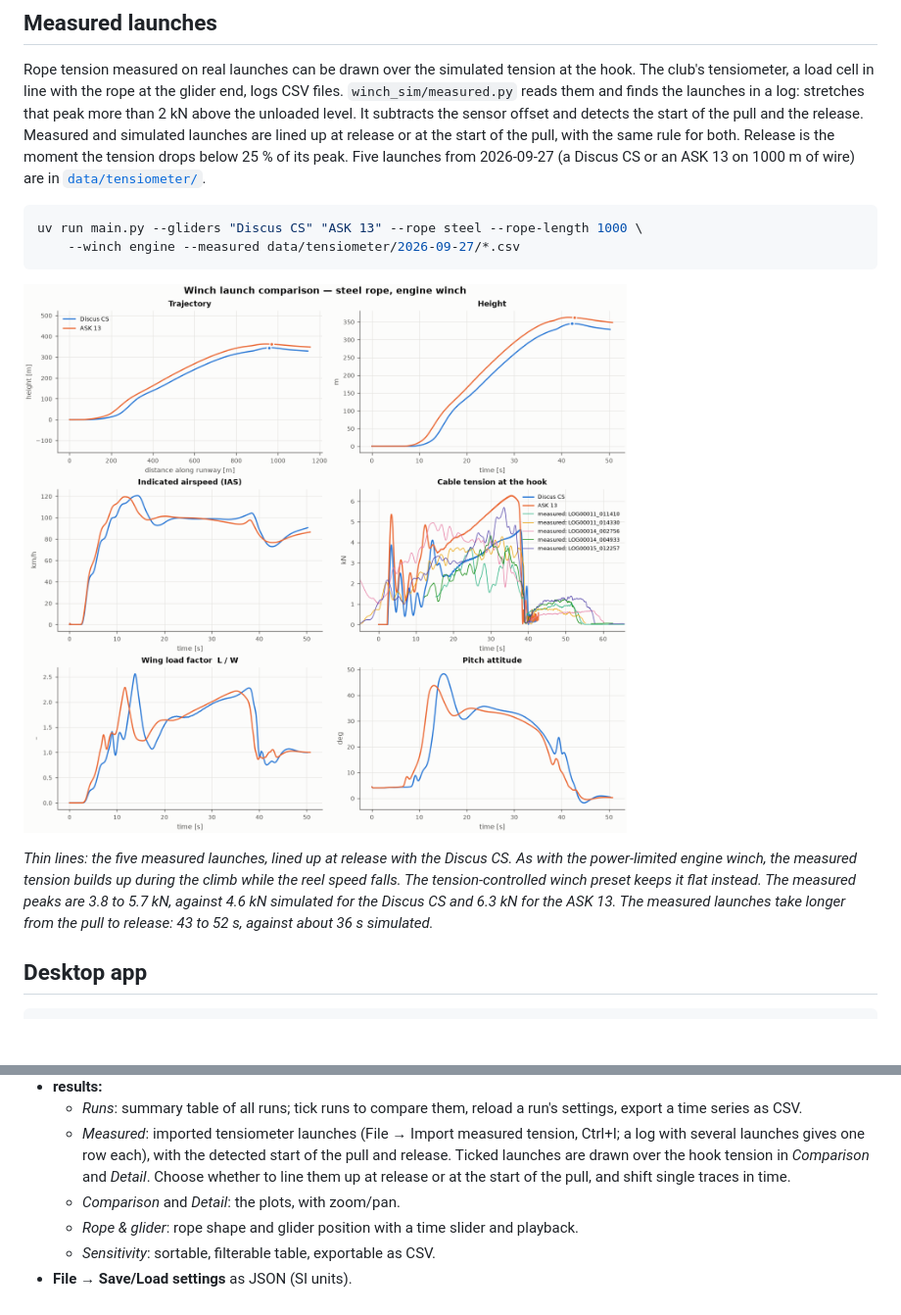
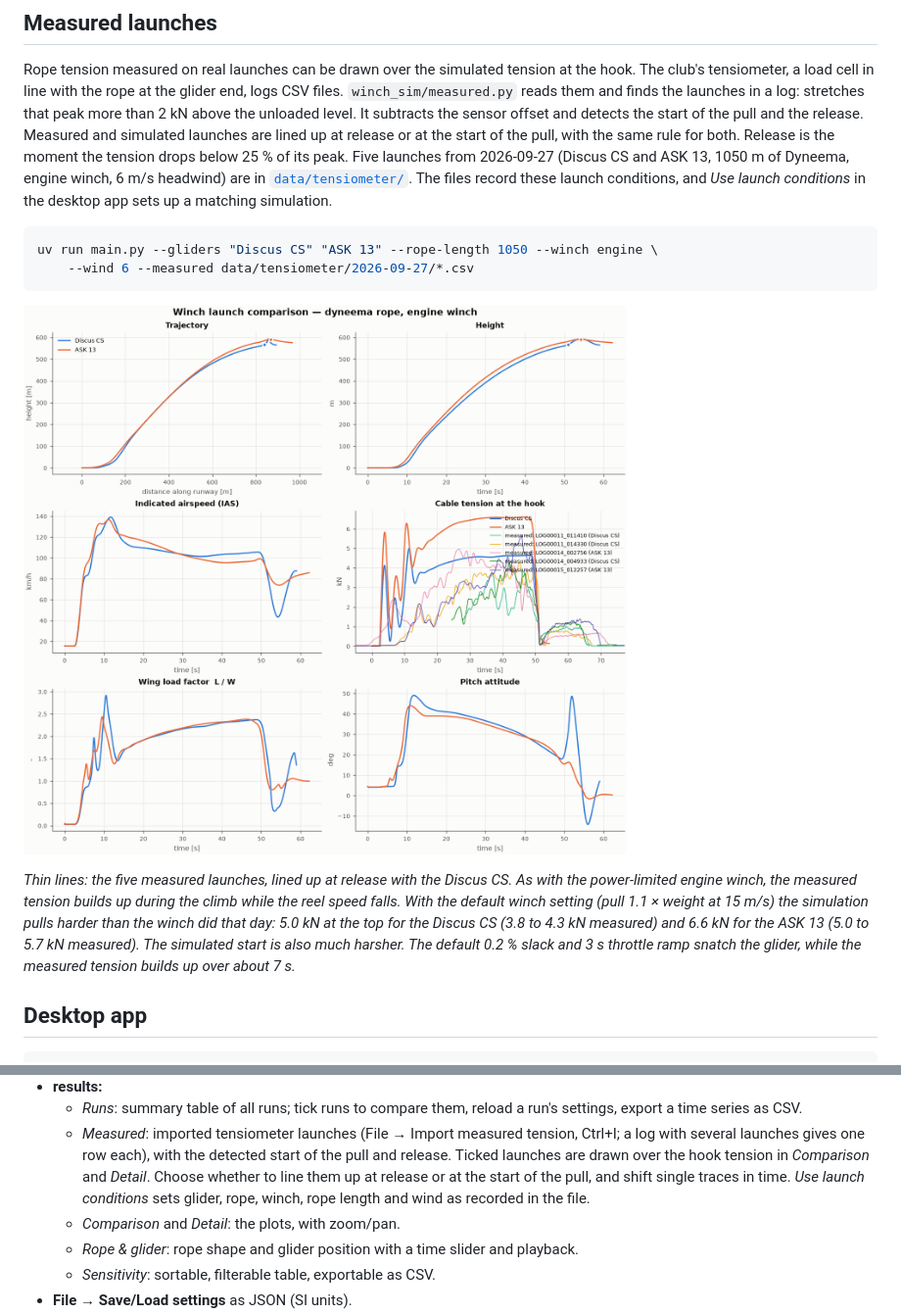
Before and after one commit to Niels-Skovgaard-Jensen/winch-start-simulator, a Markdown page: README.md, 2 parts joined by grey strips. Shown at 98% size. Rendered like a GitHub page; pictures changed too: docs/images/compare_measured.png; blank space fills up the shorter version.

````diff
--- a/README.md
+++ b/README.md
@@ -82,22 +82,26 @@ log: stretches that peak more than 2 kN above the unloaded level. It subtracts t
 sensor offset and detects the start of the pull and the release. Measured and
 simulated launches are lined up at release or at the start of the pull, with the
 same rule for both. Release is the moment the tension drops below 25 % of its peak.
-Five launches from 2026-09-27 (a Discus CS or an ASK 13 on 1000 m of wire) are in
-[`data/tensiometer/`](data/tensiometer/README.md).
+Five launches from 2026-09-27 (Discus CS and ASK 13, 1050 m of Dyneema, engine
+winch, 6 m/s headwind) are in [`data/tensiometer/`](data/tensiometer/README.md). The
+files record these launch conditions, and *Use launch conditions* in the desktop
+app sets up a matching simulation.
 
 ```sh
-uv run main.py --gliders "Discus CS" "ASK 13" --rope steel --rope-length 1000 \
-    --winch engine --measured data/tensiometer/2026-09-27/*.csv
+uv run main.py --gliders "Discus CS" "ASK 13" --rope-length 1050 --winch engine \
+    --wind 6 --measured data/tensiometer/2026-09-27/*.csv
 ```
 
 ![Measured launches over simulated ones](docs/images/compare_measured.png)
 
 *Thin lines: the five measured launches, lined up at release with the Discus CS.
 As with the power-limited engine winch, the measured tension builds up during the
-climb while the reel speed falls. The tension-controlled winch preset keeps it flat
-instead. The measured peaks are 3.8 to 5.7 kN, against 4.6 kN simulated for the
-Discus CS and 6.3 kN for the ASK 13. The measured launches take longer from the
-pull to release: 43 to 52 s, against about 36 s simulated.*
+climb while the reel speed falls. With the default winch setting (pull 1.1 ×
+weight at 15 m/s) the simulation pulls harder than the winch did that day: 5.0 kN
+at the top for the Discus CS (3.8 to 4.3 kN measured) and 6.6 kN for the ASK 13
+(5.0 to 5.7 kN measured). The simulated start is also much harsher. The default
+0.2 % slack and 3 s throttle ramp snatch the glider, while the measured tension
+builds up over about 7 s.*
 
 ## Desktop app
 
@@ -125,7 +129,9 @@ A Qt (PySide6) window with:
     Ctrl+I; a log with several launches gives one row each), with the detected
     start of the pull and release. Ticked launches are drawn over the hook tension
     in *Comparison* and *Detail*. Choose whether to line them up at release or at
-    the start of the pull, and shift single traces in time.
+    the start of the pull, and shift single traces in time. *Use launch
+    conditions* sets glider, rope, winch, rope length and wind as recorded in the
+    file.
   * *Comparison* and *Detail*: the plots, with zoom/pan.
   * *Rope & glider*: rope shape and glider position with a time slider and playback.
   * *Sensitivity*: sortable, filterable table, exportable as CSV.
````
Also changed, not shown: data/tensiometer/README.md (+21 -13 lines), 12 other files.
